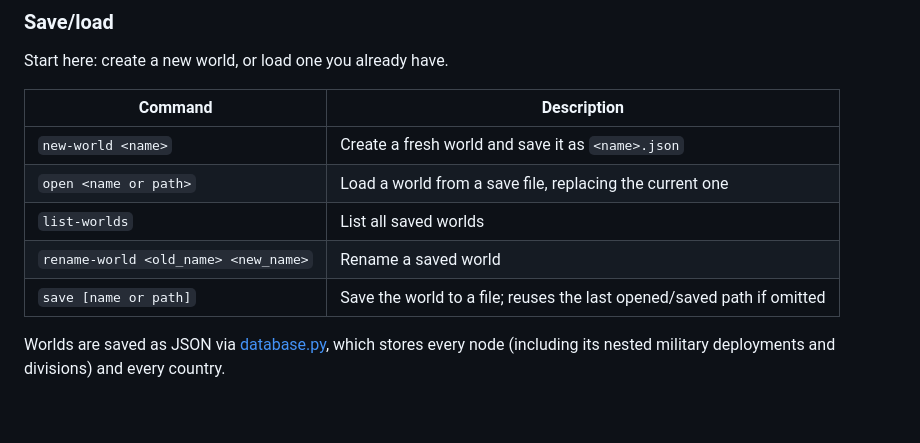
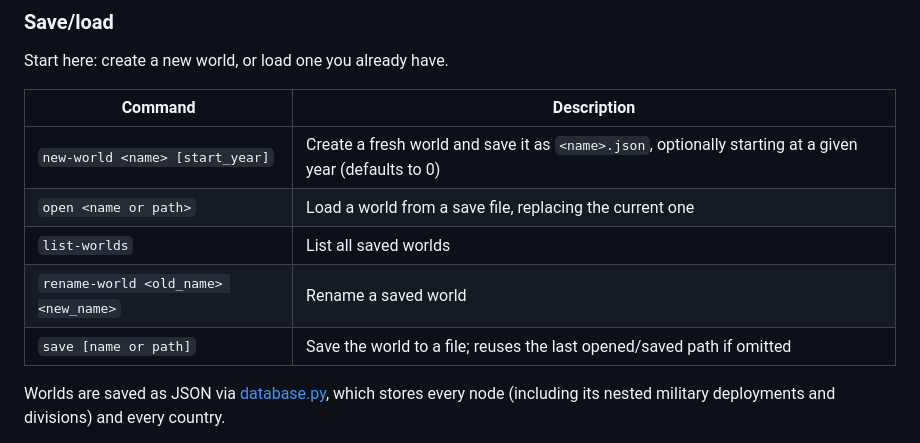
Before and after one commit to sanguinius-exe/nodetech, a Markdown page: README.md, the part around one of its changes. Rendered like a GitHub page; blank space fills up the shorter version.

```diff
--- a/README.md
+++ b/README.md
@@ -34,13 +34,13 @@ Once installed, activate the virtual environment (`source .venv/bin/activate`) a
 
 Start here: create a new world, or load one you already have.
 
-| Command                              | Description                                                            |
-| ------------------------------------ | ---------------------------------------------------------------------- |
-| `new-world <name>`                   | Create a fresh world and save it as `<name>.json`                      |
-| `open <name or path>`                | Load a world from a save file, replacing the current one               |
-| `list-worlds`                        | List all saved worlds                                                  |
-| `rename-world <old_name> <new_name>` | Rename a saved world                                                   |
-| `save [name or path]`                | Save the world to a file; reuses the last opened/saved path if omitted |
+| Command                              | Description                                                                                            |
+| ------------------------------------ | ------------------------------------------------------------------------------------------------------ |
+| `new-world <name> [start_year]`      | Create a fresh world and save it as `<name>.json`, optionally starting at a given year (defaults to 0) |
+| `open <name or path>`                | Load a world from a save file, replacing the current one                                               |
+| `list-worlds`                        | List all saved worlds                                                                                  |
+| `rename-world <old_name> <new_name>` | Rename a saved world                                                                                   |
+| `save [name or path]`                | Save the world to a file; reuses the last opened/saved path if omitted                                 |
 
 Worlds are saved as JSON via [database.py](database.py), which stores every node (including its nested military deployments and divisions) and every country.
 
```
Also changed, not shown: other parts of README.md (+29 -21 lines), ARCHITECTURE.md (+39 -20 lines).
